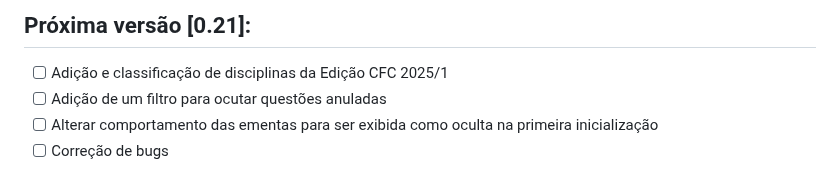
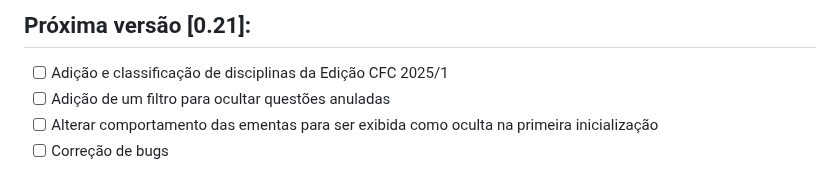
Before and after one commit to elrunix12/balanceterno, a Markdown page: ROADMAP.md, the part around the change. Drawn GitHub-style.

```diff
--- a/ROADMAP.md
+++ b/ROADMAP.md
@@ -11,7 +11,7 @@ Mudanças já concluídas são movidas para o [`CHANGELOG.md`](CHANGELOG.md).
 
 ## Próxima versão [0.21]:
 - [ ] Adição e classificação de disciplinas da Edição CFC 2025/1
-- [ ] Adição de um filtro para ocutar questões anuladas
+- [ ] Adição de um filtro para ocultar questões anuladas
 - [ ] Alterar comportamento das ementas para ser exibida como oculta na primeira inicialização
 - [ ] Correção de bugs
 
```
